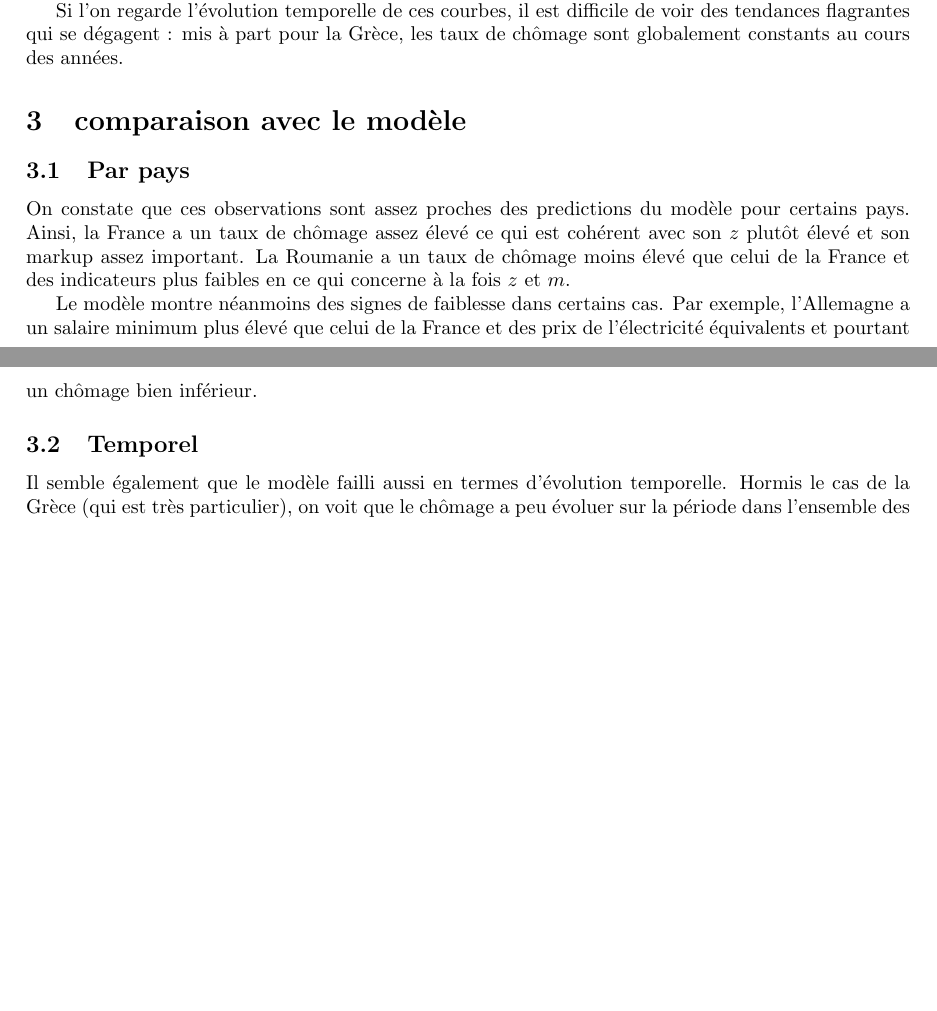
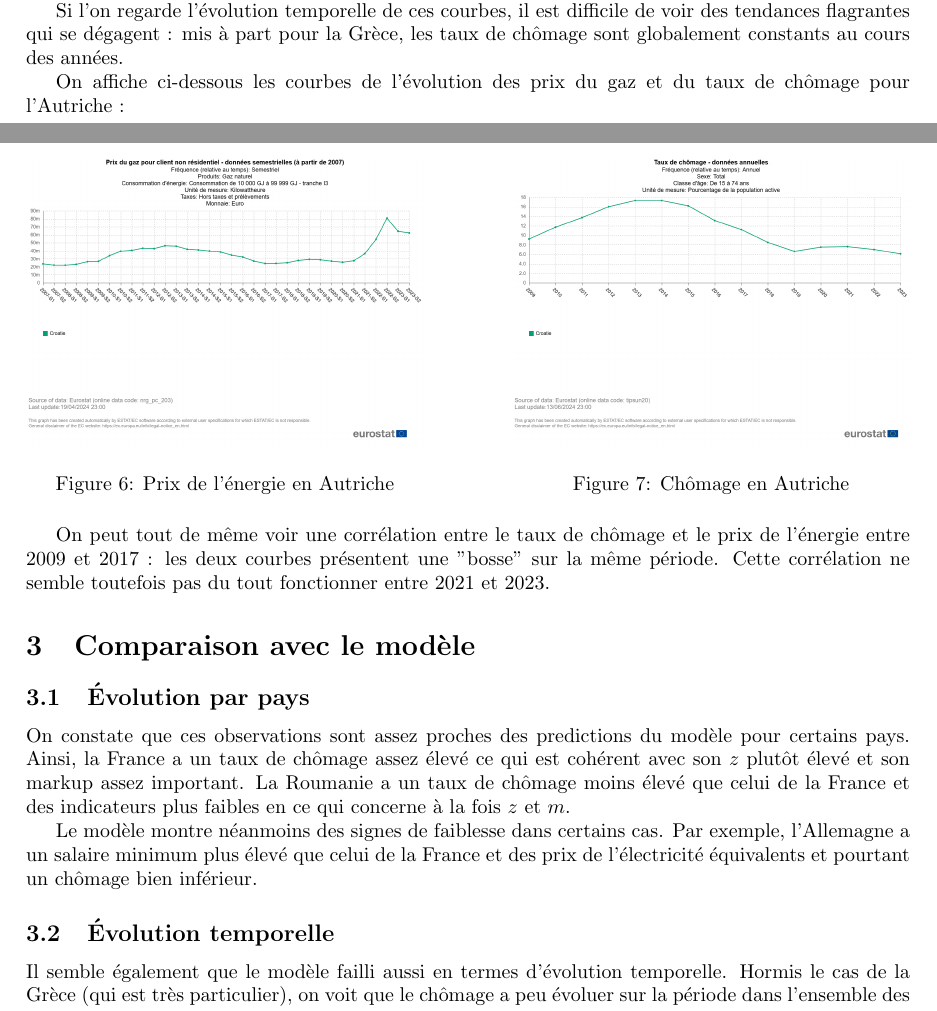
Before and after one commit to Choubouch/economerde, a LaTeX document (exercice_lecture_3.tex): two parts of pages 5 and 6 of 6, joined at a grey line, cut so that both start at the same text, the shorter picture padded with empty space. Compiled offline with pdfLaTeX.

Commit message:
blabalbla

```diff
--- a/exercice_lecture_3.tex
+++ b/exercice_lecture_3.tex
@@ -103,14 +103,33 @@ Si l'on compare les différents pays entre eux, on voit que la Grèce se démarq
 On constate également que les prix de l'électricité pour la Grèce sont assez élevés tout au long de la série temporelle. L'Italie et la Roumanie se distinguent aussi par leur prix assez supérieurs aux autres pays. (pour la Roumanie, les prix ont surtout beaucoup augmenté depuis 2021). En Pologne, France et Allemagne, les prix sont relativement bas.
 
 Si l'on regarde l'évolution temporelle de ces courbes, il est difficile de voir des tendances flagrantes qui se dégagent : mis à part pour la Grèce, les taux de chômage sont globalement constants au cours des années.
-\section{comparaison avec le modèle}
 
-\subsection{Par pays}
+On affiche ci-dessous les courbes de l'évolution des prix du gaz et du taux de chômage pour l'Autriche :
+\begin{figure}[H]
+  \centering
+  \begin{minipage}{0.45\textwidth}
+      \centering
+      \includegraphics[width=\textwidth]{"autriche_1.png"}
+      \caption{Prix de l'énergie en Autriche}
+  \end{minipage}\hfill
+  \centering
+  \begin{minipage}{0.45\textwidth}
+      \centering
+      \includegraphics[width=\textwidth]{"autriche_2.png"}
+      \caption{Chômage en Autriche}
+  \end{minipage}
+\end{figure}
+
+On peut tout de même voir une corrélation entre le taux de chômage et le prix de l'énergie entre 2009 et 2017 : les deux courbes présentent une "bosse" sur la même période. Cette corrélation ne semble toutefois pas du tout fonctionner entre 2021 et 2023.
+
+\section{Comparaison avec le modèle}
+
+\subsection{Évolution par pays}
 On constate que ces observations sont assez proches des predictions du modèle pour certains pays. Ainsi, la France a un taux de chômage assez élevé ce qui est cohérent avec son $z$ plutôt élevé et son markup assez important. La Roumanie a un taux de chômage moins élevé que celui de la France et des indicateurs plus faibles en ce qui concerne à la fois $z$ et $m$.
 
 Le modèle montre néanmoins des signes de faiblesse dans certains cas. Par exemple, l'Allemagne a un salaire minimum plus élevé que celui de la France et des prix de l'électricité équivalents et pourtant un chômage bien inférieur.
 
-\subsection{Temporel}
+\subsection{Évolution temporelle}
 
 Il semble également que le modèle failli aussi en termes d'évolution temporelle. Hormis le cas de la Grèce (qui est très particulier), on voit que le chômage a peu évoluer sur la période dans l'ensemble des pays, et notamment très récemment malgré l'explosion des coûts de production. Cela peut s'expliquer par la multiplication des programmes d'aide et de protection (chômage partiel etc.) qui ont permis aux population de conserver leur emploi pendant la période covid malgré une situation dégradée.
 
```
Also changed, not shown: autriche_1.png (added), autriche_2.png (added).
